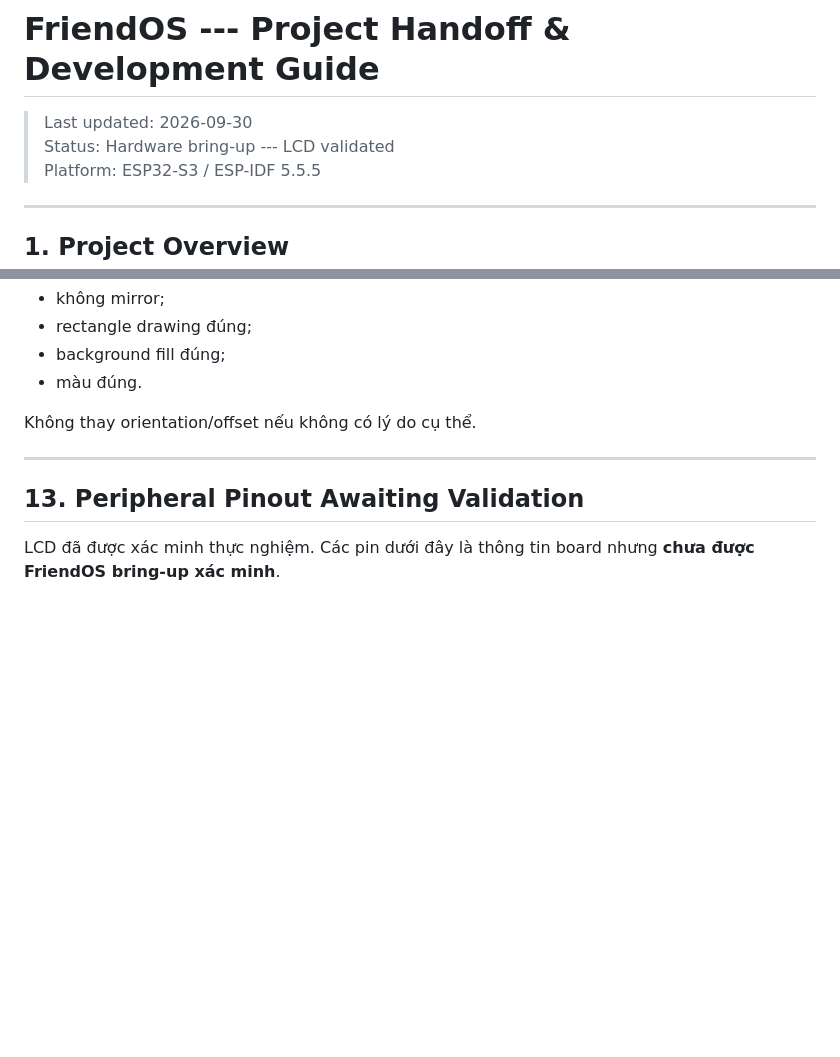
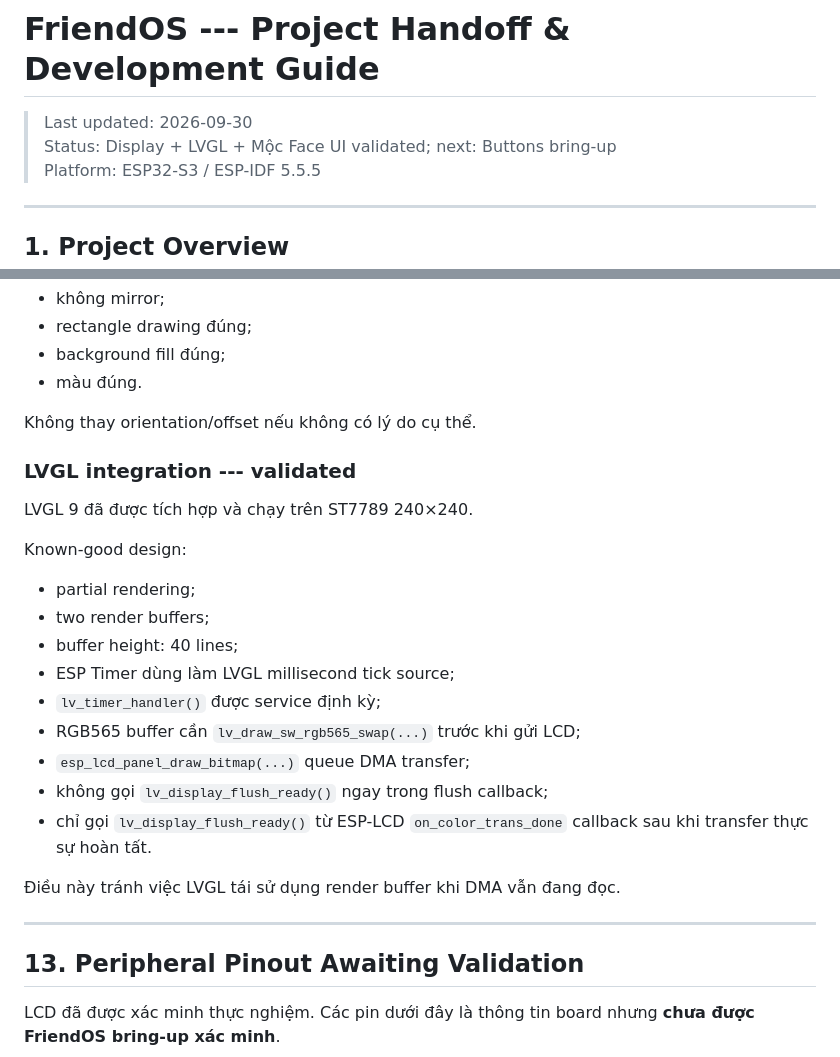
Before and after one commit to IamHisu/FriendOS, a Markdown page: PROJECT_HANDOFF.md, 2 parts joined by grey strips. Rendered like a GitHub page; blank space fills up the shorter version.

```diff
--- a/PROJECT_HANDOFF.md
+++ b/PROJECT_HANDOFF.md
@@ -1,7 +1,8 @@
 # FriendOS --- Project Handoff & Development Guide
 
 > Last updated: 2026-09-30\
-> Status: Hardware bring-up --- LCD validated\
+> Status: Display + LVGL + Mộc Face UI validated; next: Buttons
+> bring-up\
 > Platform: ESP32-S3 / ESP-IDF 5.5.5
 
 ------------------------------------------------------------------------
@@ -544,6 +545,25 @@ Một khuôn mặt đơn giản đã hiển thị thành công trên board thậ
 
 Không thay orientation/offset nếu không có lý do cụ thể.
 
+### LVGL integration --- validated
+
+LVGL 9 đã được tích hợp và chạy trên ST7789 240×240.
+
+Known-good design:
+
+-   partial rendering;
+-   two render buffers;
+-   buffer height: 40 lines;
+-   ESP Timer dùng làm LVGL millisecond tick source;
+-   `lv_timer_handler()` được service định kỳ;
+-   RGB565 buffer cần `lv_draw_sw_rgb565_swap(...)` trước khi gửi LCD;
+-   `esp_lcd_panel_draw_bitmap(...)` queue DMA transfer;
+-   không gọi `lv_display_flush_ready()` ngay trong flush callback;
+-   chỉ gọi `lv_display_flush_ready()` từ ESP-LCD `on_color_trans_done`
+    callback sau khi transfer thực sự hoàn tất.
+
+Điều này tránh việc LVGL tái sử dụng render buffer khi DMA vẫn đang đọc.
+
 ------------------------------------------------------------------------
 
 ## 13. Peripheral Pinout Awaiting Validation
```
Also changed, not shown: other parts of PROJECT_HANDOFF.md (+87 -66 lines).
